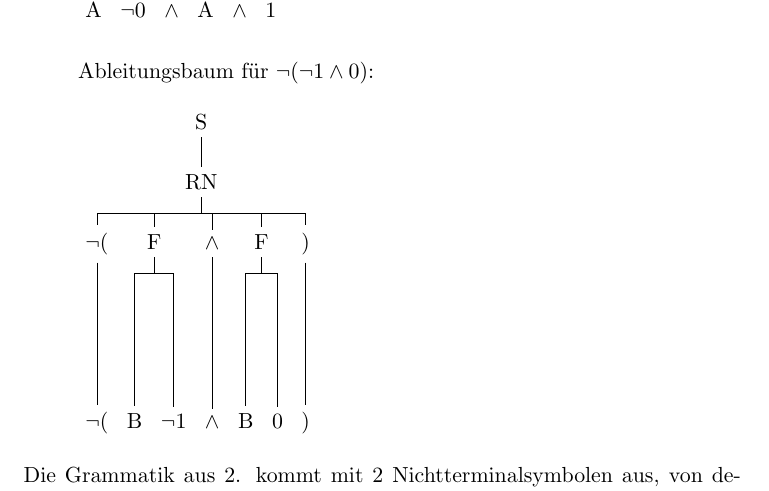
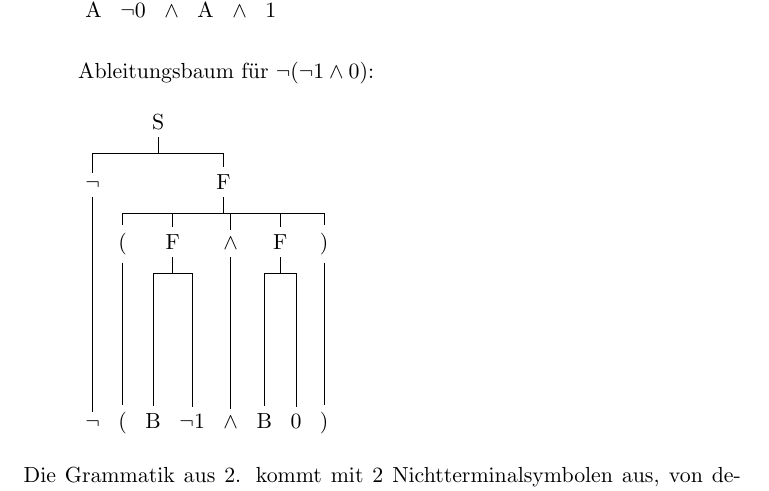
Before and after one commit to CodingTil/2020---Formale-Systeme-Automaten-Prozesse---Aufgaben, a LaTeX document (Übungsblatt 6/Übungsblatt 6.tex): part of page 5 of 6, cut so that both start at the same text. Compiled offline with pdfLaTeX.

Commit message:
Update Übungsblatt 6.tex

```diff
--- a/Übungsblatt 6/Übungsblatt 6.tex
+++ b/Übungsblatt 6/Übungsblatt 6.tex
@@ -213,8 +213,9 @@ Ableitungsbaum für $\neg(\neg 1 \wedge 0)$:
 \tikzset{edge from parent/.style={draw,edge from parent path={(\tikzparentnode.south)-- +(0,-8pt)-| (\tikzchildnode)}}}
 \tikzset{frontier/.style={distance from root=150pt}}
 \Tree 	[.S
-			[.RN
-				[.$\neg ($ $\neg ($ ]
+			[.$\neg$ $\neg$ ]
+			[.F
+				[.( ( ]
 				[.F B $\neg 1$ ]
 				[.$\wedge$ $\wedge$ ]
 				[.F B 0 ]
```
